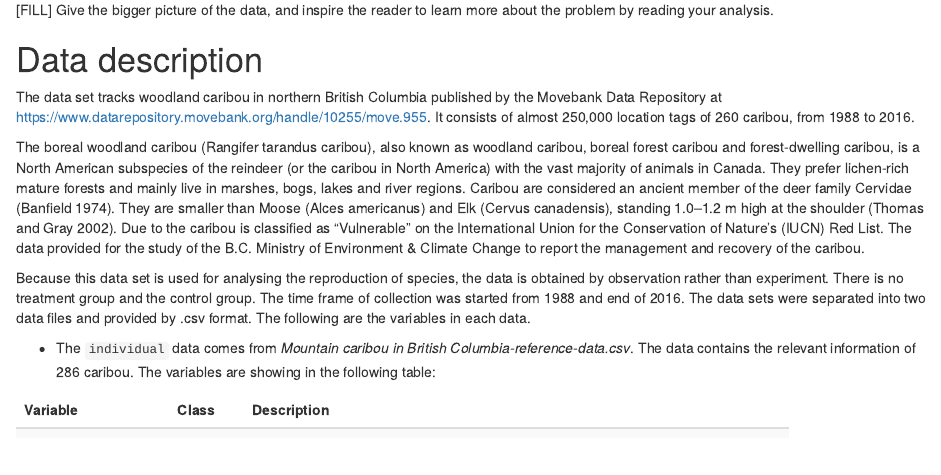
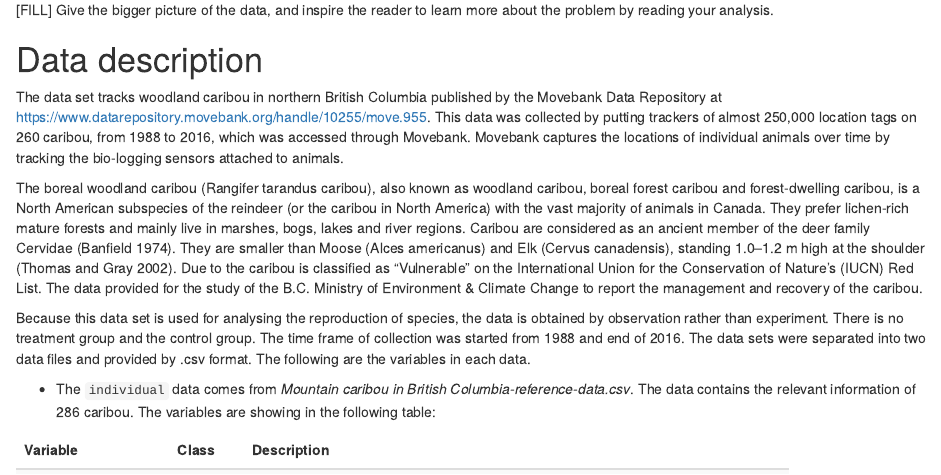
Before and after one commit to etc5521-2020/assignment-1-taipan, an R Markdown document (index.Rmd): the page in a window 1100 px wide, from 640 px down. Rendered offline with R 4.5, knitr and Pandoc, with nearby package versions; some code elsewhere in the file could not run offline.

Commit message:
Making some changes on the index.Rmd file.

```diff
--- a/index.Rmd
+++ b/index.Rmd
@@ -25,10 +25,9 @@ library(kableExtra)
 
 # Data description
 
-The data set tracks woodland caribou in northern British Columbia published by the Movebank Data Repository at https://www.datarepository.movebank.org/handle/10255/move.955.
-It consists of almost 250,000 location tags of 260 caribou, from 1988 to 2016.
+The data set tracks woodland caribou in northern British Columbia published by the Movebank Data Repository at https://www.datarepository.movebank.org/handle/10255/move.955. This data was collected by putting trackers of almost 250,000 location tags on 260 caribou, from 1988 to 2016, which was accessed through Movebank. Movebank captures the locations of individual animals over time by tracking the bio-logging sensors attached to animals.
 
-The boreal woodland caribou (Rangifer tarandus caribou), also known as woodland caribou, boreal forest caribou and forest-dwelling caribou, is a North American subspecies of the reindeer (or the caribou in North America) with the vast majority of animals in Canada. They prefer lichen-rich mature forests and mainly live in marshes, bogs, lakes and river regions. Caribou are considered an ancient member of the deer family Cervidae (Banfield 1974). They are smaller than Moose (Alces americanus) and Elk (Cervus canadensis), standing 1.0–1.2 m high at the shoulder (Thomas and Gray 2002). Due to the caribou is classified as "Vulnerable" on the International Union for the Conservation of Nature's (IUCN) Red List. The data provided for the study of the B.C. Ministry of Environment & Climate Change to report the management and recovery of the caribou.
+The boreal woodland caribou (Rangifer tarandus caribou), also known as woodland caribou, boreal forest caribou and forest-dwelling caribou, is a North American subspecies of the reindeer (or the caribou in North America) with the vast majority of animals in Canada. They prefer lichen-rich mature forests and mainly live in marshes, bogs, lakes and river regions. Caribou are considered as an ancient member of the deer family Cervidae (Banfield 1974). They are smaller than Moose (Alces americanus) and Elk (Cervus canadensis), standing 1.0–1.2 m high at the shoulder (Thomas and Gray 2002). Due to the caribou is classified as "Vulnerable" on the International Union for the Conservation of Nature's (IUCN) Red List. The data provided for the study of the B.C. Ministry of Environment & Climate Change to report the management and recovery of the caribou.
 
 Because this data set is used for analysing the reproduction of species, the data is obtained by observation rather than experiment. There is no treatment group and the control group. The time frame of collection was started from 1988 and end of 2016. The data sets were separated into two data files and provided by .csv format. The following are the variables in each data.
 
```
